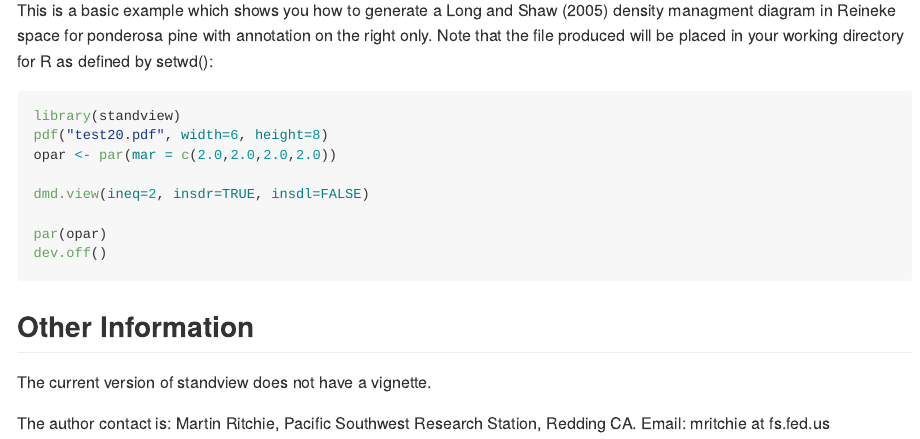
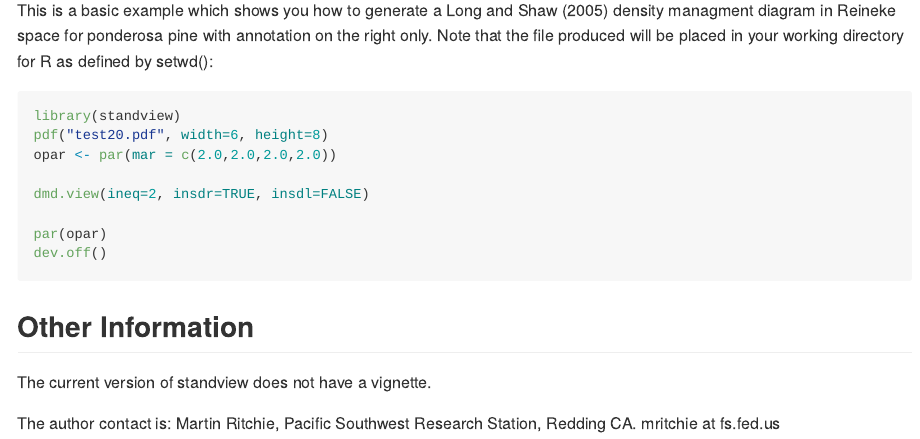
Before and after one commit to mwritchie/standview, an R Markdown document (README.Rmd): the page in a window 1100 px wide, from 520 px down. Rendered offline with R 4.5, knitr and Pandoc, with nearby package versions.

Commit message:
readme file change

```diff
--- a/README.Rmd
+++ b/README.Rmd
@@ -45,4 +45,4 @@ dev.off()
 The current version of standview does not have a vignette.
 
 The author contact is:
-Martin Ritchie, Pacific Southwest Research Station, Redding CA. Email: mritchie at fs.fed.us
+Martin Ritchie, Pacific Southwest Research Station, Redding CA. mritchie at fs.fed.us
```
Also changed, not shown: README.md.
